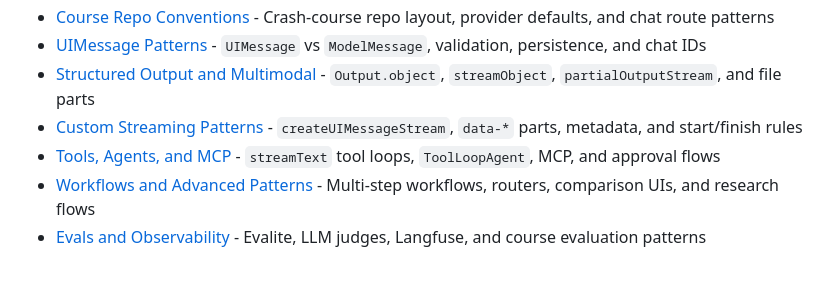
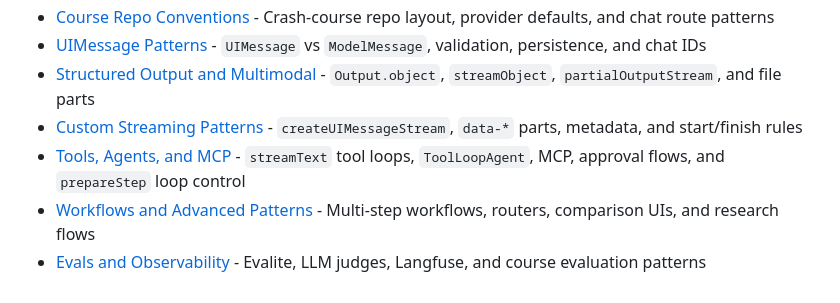
Before and after one commit to wdchenxyz/skills-arsenal, a Markdown page: ai-sdk/SKILL.md, the part around the change. Drawn GitHub-style.

```diff
--- a/ai-sdk/SKILL.md
+++ b/ai-sdk/SKILL.md
@@ -80,6 +80,6 @@ Before implementing agent consumption:
 - [UIMessage Patterns](references/ui-message-patterns.md) - `UIMessage` vs `ModelMessage`, validation, persistence, and chat IDs
 - [Structured Output and Multimodal](references/structured-output-and-multimodal.md) - `Output.object`, `streamObject`, `partialOutputStream`, and file parts
 - [Custom Streaming Patterns](references/custom-streaming-patterns.md) - `createUIMessageStream`, `data-*` parts, metadata, and start/finish rules
-- [Tools, Agents, and MCP](references/tools-agents-and-mcp.md) - `streamText` tool loops, `ToolLoopAgent`, MCP, and approval flows
+- [Tools, Agents, and MCP](references/tools-agents-and-mcp.md) - `streamText` tool loops, `ToolLoopAgent`, MCP, approval flows, and `prepareStep` loop control
 - [Workflows and Advanced Patterns](references/workflows-and-advanced-patterns.md) - Multi-step workflows, routers, comparison UIs, and research flows
 - [Evals and Observability](references/evals-and-observability.md) - Evalite, LLM judges, Langfuse, and course evaluation patterns
```
Also changed, not shown: ai-sdk/references/tools-agents-and-mcp.md (+69 -0 lines).
